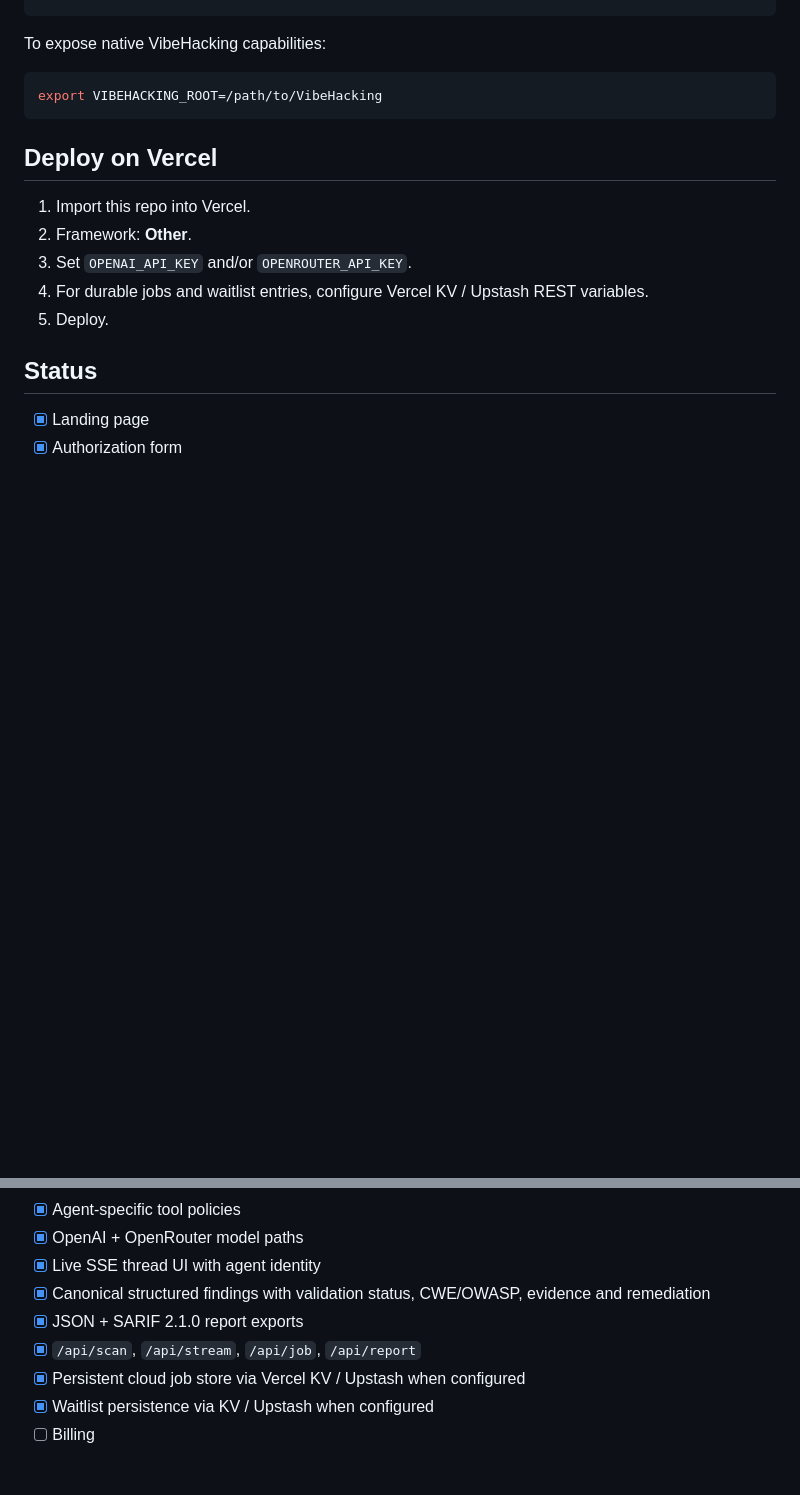
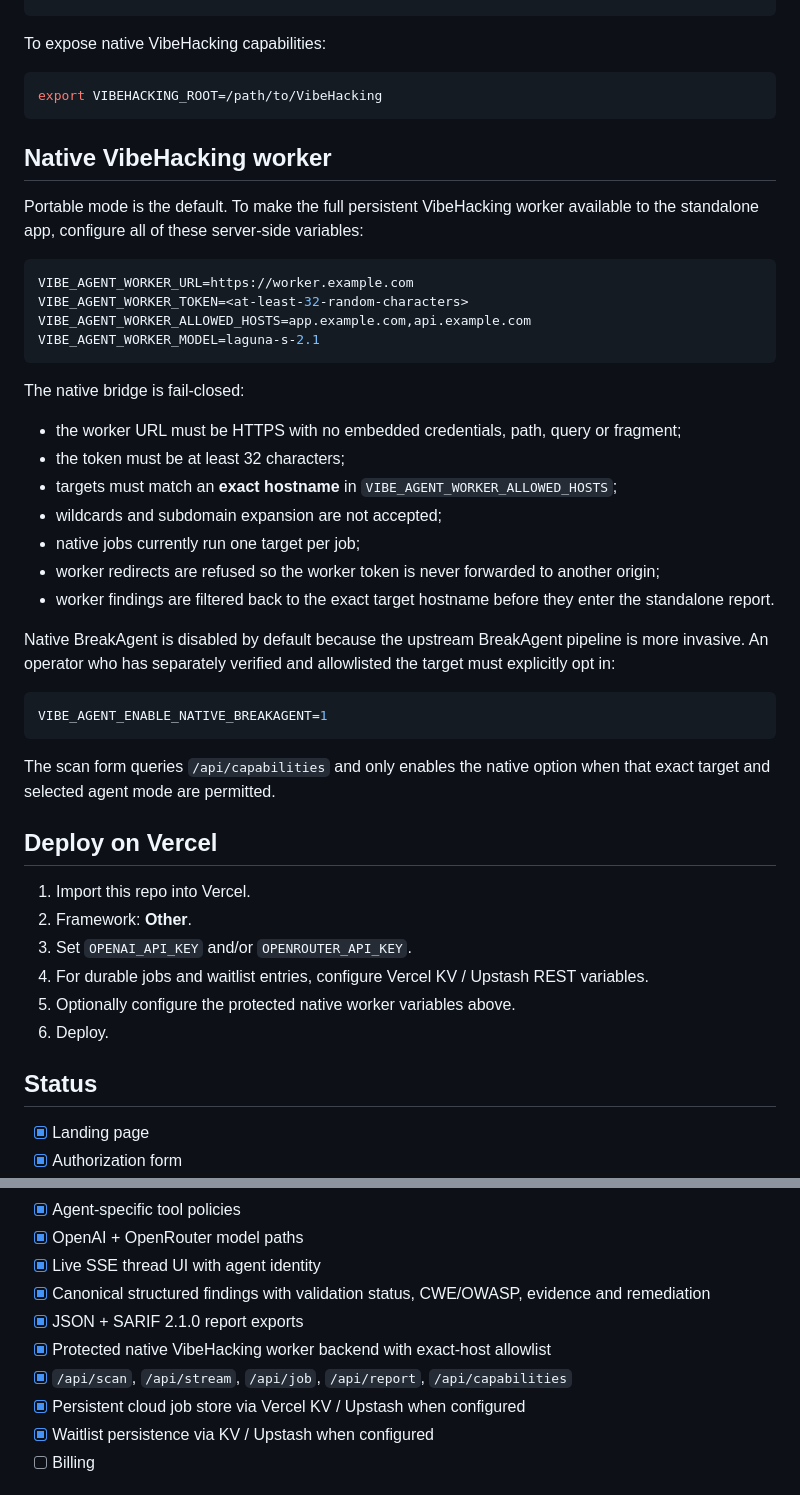
Before and after one commit to Foxxed909/VibeAgent, a Markdown page: README.md, 2 parts joined by grey strips. Drawn GitHub-style; blank space fills up the shorter version.

Commit message:
Document protected native worker deployment

````diff
--- a/README.md
+++ b/README.md
@@ -71,13 +71,43 @@ To expose native VibeHacking capabilities:
 export VIBEHACKING_ROOT=/path/to/VibeHacking
 ```
 
+## Native VibeHacking worker
+
+Portable mode is the default. To make the full persistent VibeHacking worker available to the standalone app, configure all of these server-side variables:
+
+```bash
+VIBE_AGENT_WORKER_URL=https://worker.example.com
+VIBE_AGENT_WORKER_TOKEN=<at-least-32-random-characters>
+VIBE_AGENT_WORKER_ALLOWED_HOSTS=app.example.com,api.example.com
+VIBE_AGENT_WORKER_MODEL=laguna-s-2.1
+```
+
+The native bridge is fail-closed:
+
+- the worker URL must be HTTPS with no embedded credentials, path, query or fragment;
+- the token must be at least 32 characters;
+- targets must match an **exact hostname** in `VIBE_AGENT_WORKER_ALLOWED_HOSTS`;
+- wildcards and subdomain expansion are not accepted;
+- native jobs currently run one target per job;
+- worker redirects are refused so the worker token is never forwarded to another origin;
+- worker findings are filtered back to the exact target hostname before they enter the standalone report.
+
+Native BreakAgent is disabled by default because the upstream BreakAgent pipeline is more invasive. An operator who has separately verified and allowlisted the target must explicitly opt in:
+
+```bash
+VIBE_AGENT_ENABLE_NATIVE_BREAKAGENT=1
+```
+
+The scan form queries `/api/capabilities` and only enables the native option when that exact target and selected agent mode are permitted.
+
 ## Deploy on Vercel
 
 1. Import this repo into Vercel.
 2. Framework: **Other**.
 3. Set `OPENAI_API_KEY` and/or `OPENROUTER_API_KEY`.
 4. For durable jobs and waitlist entries, configure Vercel KV / Upstash REST variables.
-5. Deploy.
+5. Optionally configure the protected native worker variables above.
+6. Deploy.
 
 ## Status
 
@@ -91,7 +121,8 @@ export VIBEHACKING_ROOT=/path/to/VibeHacking
 - [x] Live SSE thread UI with agent identity
 - [x] Canonical structured findings with validation status, CWE/OWASP, evidence and remediation
 - [x] JSON + SARIF 2.1.0 report exports
-- [x] `/api/scan`, `/api/stream`, `/api/job`, `/api/report`
+- [x] Protected native VibeHacking worker backend with exact-host allowlist
+- [x] `/api/scan`, `/api/stream`, `/api/job`, `/api/report`, `/api/capabilities`
 - [x] Persistent cloud job store via Vercel KV / Upstash when configured
 - [x] Waitlist persistence via KV / Upstash when configured
 - [ ] Billing
````
